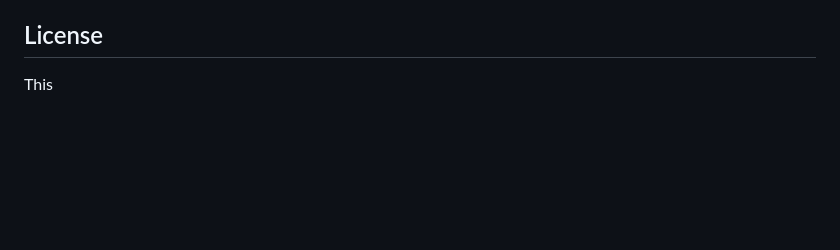
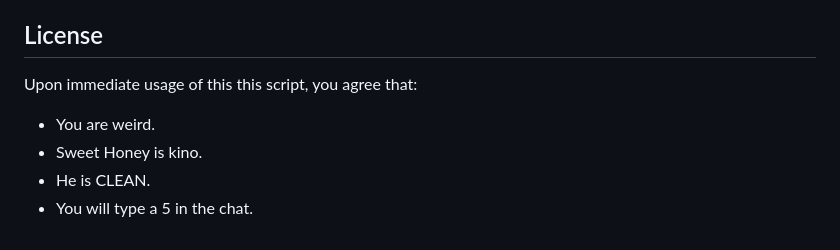
Before and after one commit to IfYouComplainImDFEingAgain/KEES, a Markdown page: README.md, the part around the change. Rendered like a GitHub page; blank space fills up the shorter version.

Commit message:
add license

```diff
--- a/README.md
+++ b/README.md
@@ -132,4 +132,9 @@ To update the script:
 
 ## License
 
-This
+Upon immediate usage of this this script, you agree that:
+
+ - You are weird.
+ - Sweet Honey is kino.
+ - He is CLEAN.
+ - You will type a 5 in the chat.
```
